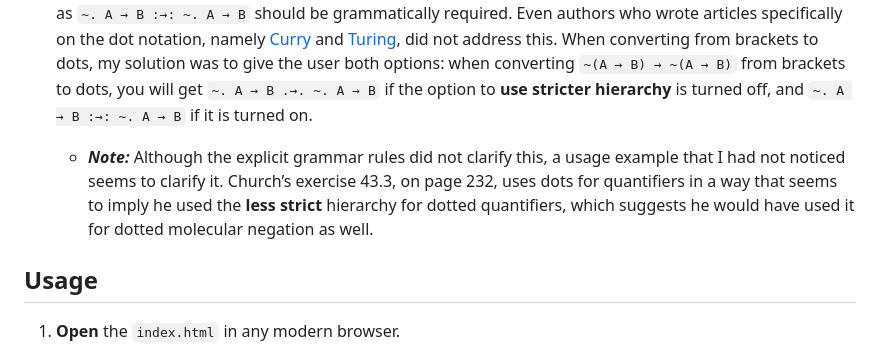
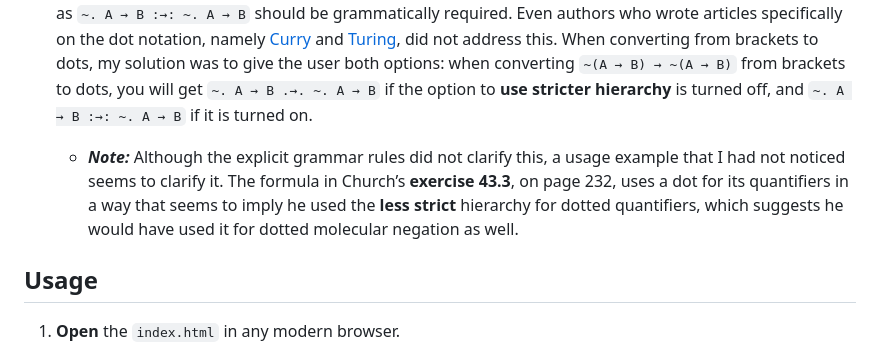
Before and after one commit to thiagovscoelho/dots_brackets_converter, a Markdown page: README.md, the part around the change. Drawn GitHub-style.

Commit message:
Readme: quantifiers formatting

```diff
--- a/README.md
+++ b/README.md
@@ -29,7 +29,7 @@ If you haven’t specified a bracketing, conversion will assume a right-associat
 + **Molecular negation:** One issue that came up when developing this project was the issue of what I’m calling *molecular negation*, i.e., of negating an entire formula, as in `~(A → B)`, rather than an atom, as in `~A` or `~B`. It seems many authors, such as [Russell and Whitehead](https://en.wikipedia.org/wiki/Principia_Mathematica) and Landini and Quine, ***never*** used dot notation for this: they always used brackets for molecular negation, even though they otherwise used dot notation. So I have given the user the option to either **dot molecular negation** or leave it undotted. For instance, if **dot molecular negation** is turned on, then `~(p & (p → q))` is written as `~: p .&. p → q`, but if it is turned off, then it is written as `~(p .&. p → q)`.
 
 + **Stricter hierarchy:** Among the authors who *did* use dots for molecular negation, such as [Church](https://archive.org/details/introductiontoma0000chur) and [Robbin](https://archive.org/details/mathematicallogi0000robb) and [Chwistek](https://quod.lib.umich.edu/u/umhistmath/AAS7985.0001.001/?view=toc), none used dots *exclusively*. Whenever they felt like it, they used brackets instead. This allowed them to evade a question about how dots for molecular negation should even work: is the formula `~. A → B .→. ~. A → B` well-written, or is it ambiguous? It is unambiguous in that its intent is clearly `~(A → B) → ~(A → B)`, which is how I have made the program read it when converting from dots to brackets. But it allows a group of dots to be stronger than a group of dots of *equal size* (in this case, 1 dot) in a way which was never explicitly laid out as a grammar rule, so it is unclear whether writing this formula as `~. A → B :→: ~. A → B` should be grammatically required. Even authors who wrote articles specifically on the dot notation, namely [Curry](https://www.jstor.org/stable/2268797) and [Turing](https://www.jstor.org/stable/2268111), did not address this. When converting from brackets to dots, my solution was to give the user both options: when converting `~(A → B) → ~(A → B)` from brackets to dots, you will get `~. A → B .→. ~. A → B` if the option to **use stricter hierarchy** is turned off, and `~. A → B :→: ~. A → B` if it is turned on.
-    + ***Note:*** Although the explicit grammar rules did not clarify this, a usage example that I had not noticed seems to clarify it. Church’s exercise 43.3, on page 232, uses dots for quantifiers in a way that seems to imply he used the **less strict** hierarchy for dotted quantifiers, which suggests he would have used it for dotted molecular negation as well.
+    + ***Note:*** Although the explicit grammar rules did not clarify this, a usage example that I had not noticed seems to clarify it. The formula in Church’s **exercise 43.3**, on page 232, uses a dot for its quantifiers in a way that seems to imply he used the **less strict** hierarchy for dotted quantifiers, which suggests he would have used it for dotted molecular negation as well.
 
 ## Usage
 
```
